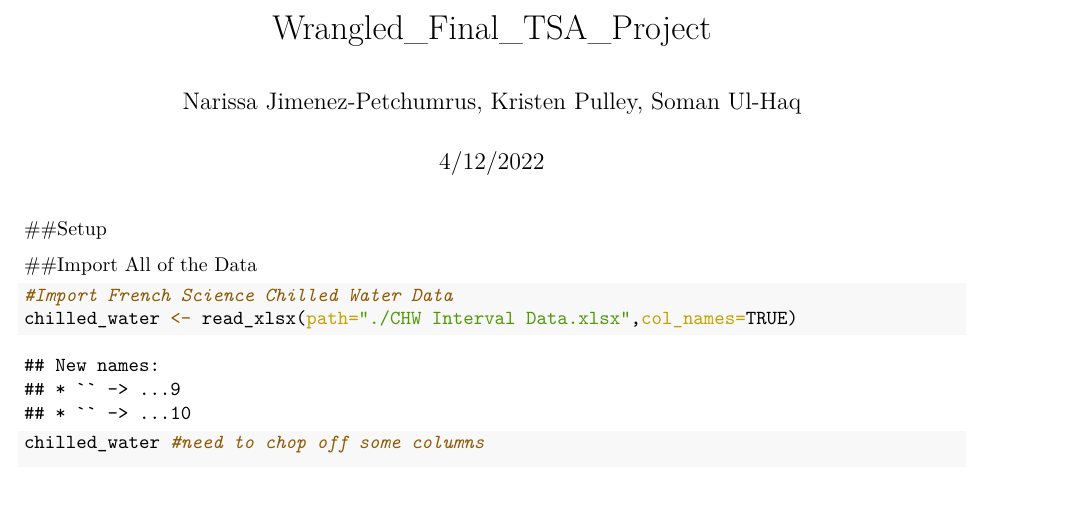
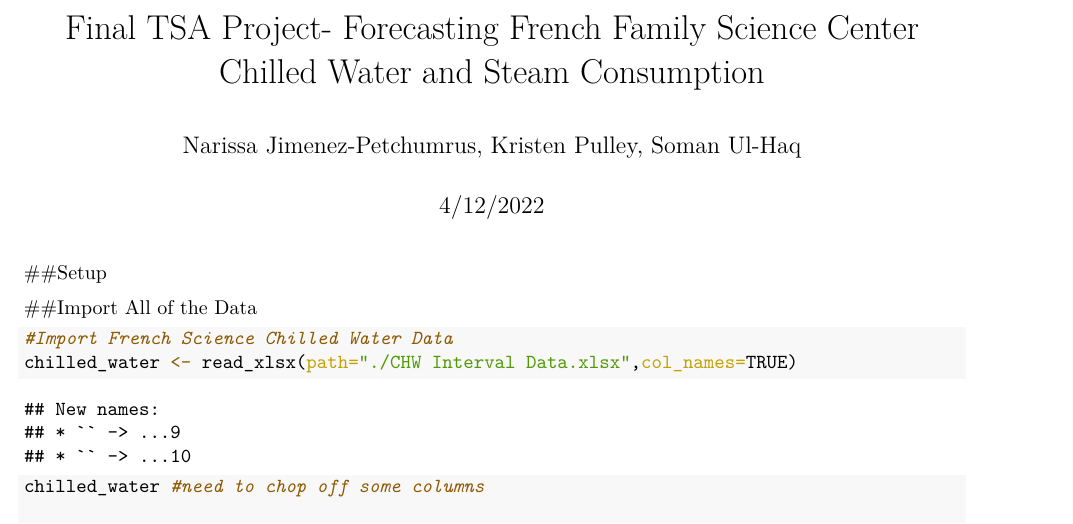
Before and after one commit to npetchu/Petchumrus_Pully_Ul_Haq_Final_Project_TSA, an R Markdown document (Wrangled_Final_Project_TSA.Rmd): part of page 1 of 42, cut at the place of the change. The pictures show the output file Wrangled_Final_Project_TSA.pdf that the author committed with the source.

Commit message:
Committing

```diff
--- a/Wrangled_Final_Project_TSA.Rmd
+++ b/Wrangled_Final_Project_TSA.Rmd
@@ -1,5 +1,5 @@
 ---
-title: "Wrangled_Final_TSA_Project"
+title: "Final TSA Project- Forecasting French Family Science Center Chilled Water and Steam Consumption"
 author: "Narissa Jimenez-Petchumrus, Kristen Pulley, Soman Ul-Haq"
 date: "4/12/2022"
 output:
```
Also changed, not shown: Wrangled_Final_Project_TSA.pdf.
